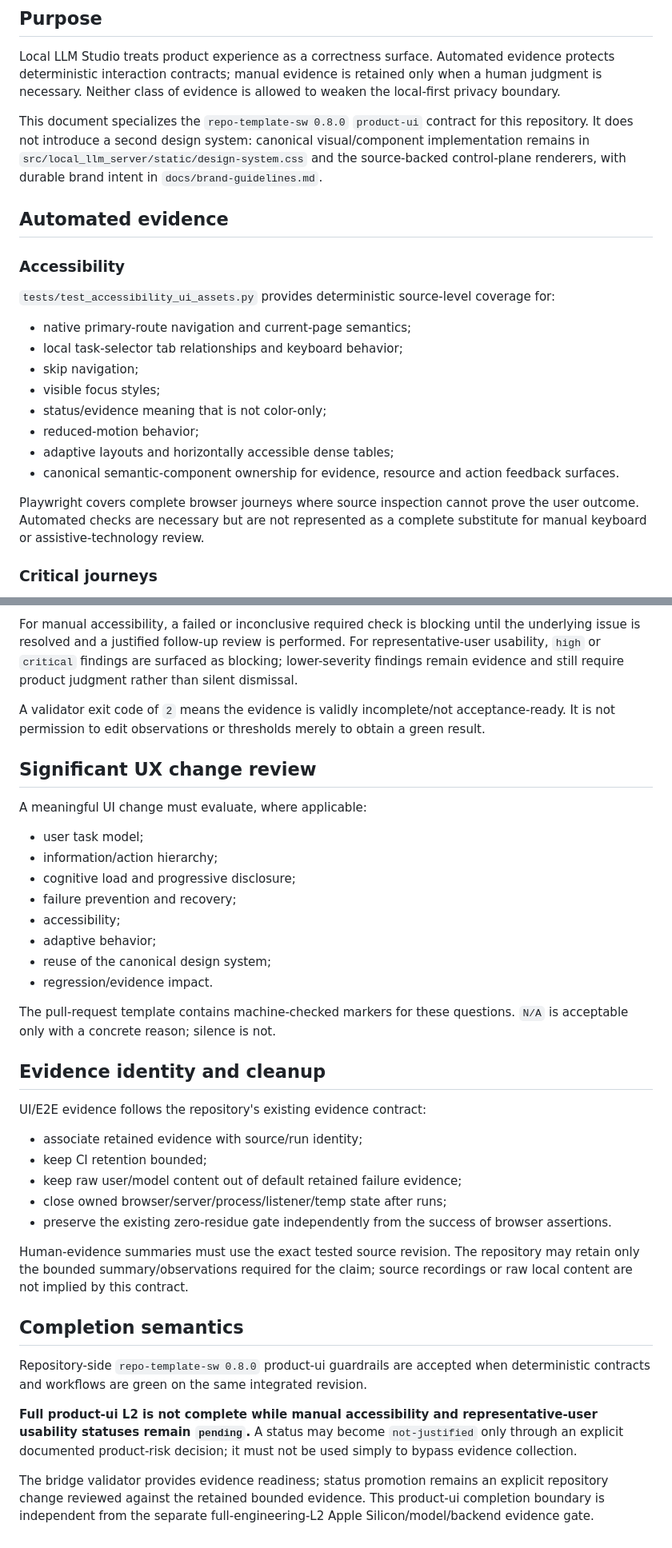
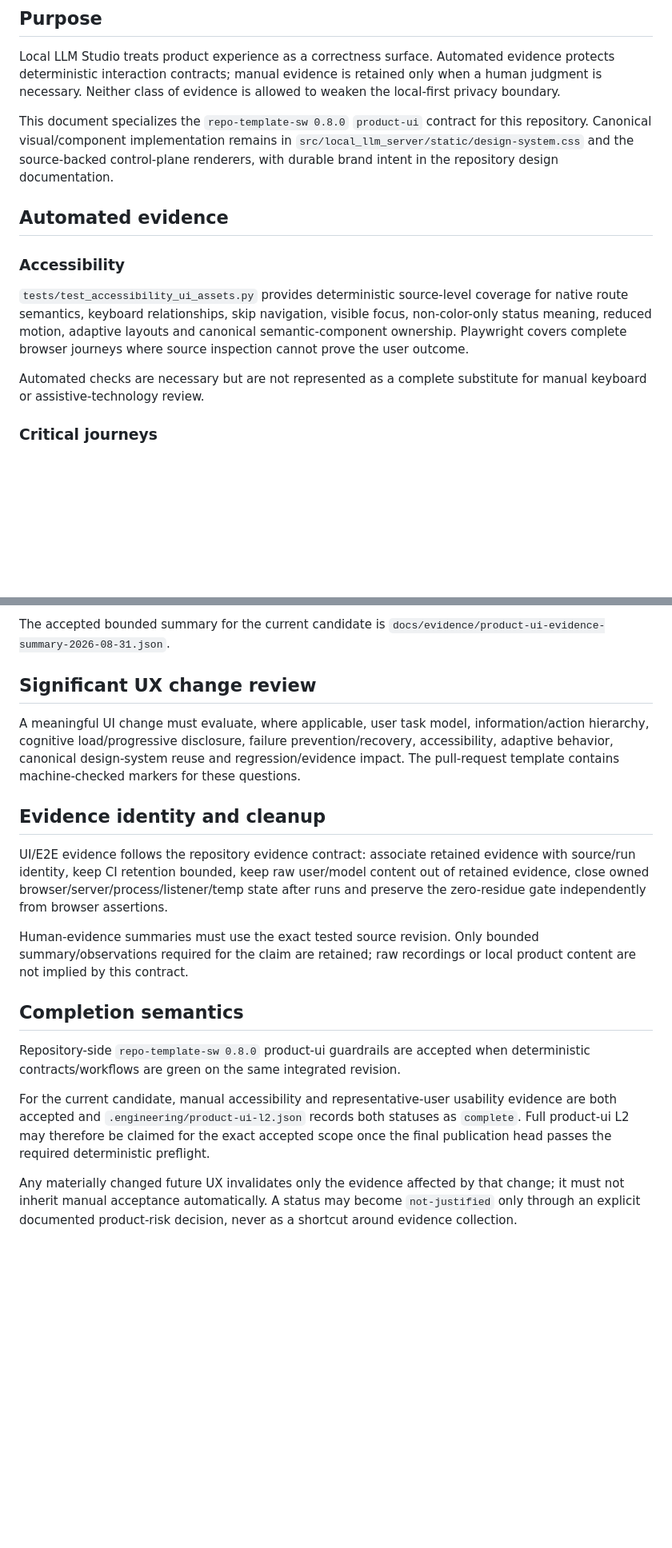
Before and after one commit to daniele21/local-llm-server, a Markdown page: docs/product-experience-validation.md, 2 parts joined by grey strips. Shown at 80% size. Drawn GitHub-style; blank space fills up the shorter version.

```diff
--- a/docs/product-experience-validation.md
+++ b/docs/product-experience-validation.md
@@ -11,24 +11,15 @@ Last reviewed: 2026-08-30
 
 Local LLM Studio treats product experience as a correctness surface. Automated evidence protects deterministic interaction contracts; manual evidence is retained only when a human judgment is necessary. Neither class of evidence is allowed to weaken the local-first privacy boundary.
 
-This document specializes the `repo-template-sw 0.8.0` `product-ui` contract for this repository. It does not introduce a second design system: canonical visual/component implementation remains in `src/local_llm_server/static/design-system.css` and the source-backed control-plane renderers, with durable brand intent in `docs/brand-guidelines.md`.
+This document specializes the `repo-template-sw 0.8.0` `product-ui` contract for this repository. Canonical visual/component implementation remains in `src/local_llm_server/static/design-system.css` and the source-backed control-plane renderers, with durable brand intent in the repository design documentation.
 
 ## Automated evidence
 
 ### Accessibility
 
-`tests/test_accessibility_ui_assets.py` provides deterministic source-level coverage for:
+`tests/test_accessibility_ui_assets.py` provides deterministic source-level coverage for native route semantics, keyboard relationships, skip navigation, visible focus, non-color-only status meaning, reduced motion, adaptive layouts and canonical semantic-component ownership. Playwright covers complete browser journeys where source inspection cannot prove the user outcome.
 
-- native primary-route navigation and current-page semantics;
-- local task-selector tab relationships and keyboard behavior;
-- skip navigation;
-- visible focus styles;
-- status/evidence meaning that is not color-only;
-- reduced-motion behavior;
-- adaptive layouts and horizontally accessible dense tables;
-- canonical semantic-component ownership for evidence, resource and action feedback surfaces.
-
-Playwright covers complete browser journeys where source inspection cannot prove the user outcome. Automated checks are necessary but are not represented as a complete substitute for manual keyboard or assistive-technology review.
+Automated checks are necessary but are not represented as a complete substitute for manual keyboard or assistive-technology review.
 
 ### Critical journeys
 
@@ -180,39 +132,20 @@ The validator:
 
-For manual accessibility, a failed or inconclusive required check is blocking until the underlying issue is resolved and a justified follow-up review is performed. For representative-user usability, `high` or `critical` findings are surfaced as blocking; lower-severity findings remain evidence and still require product judgment rather than silent dismissal.
-
-A validator exit code of `2` means the evidence is validly incomplete/not acceptance-ready. It is not permission to edit observations or thresholds merely to obtain a green result.
+The accepted bounded summary for the current candidate is `docs/evidence/product-ui-evidence-summary-2026-08-31.json`.
 
 ## Significant UX change review
 
-A meaningful UI change must evaluate, where applicable:
-
-- user task model;
-- information/action hierarchy;
-- cognitive load and progressive disclosure;
-- failure prevention and recovery;
-- accessibility;
-- adaptive behavior;
-- reuse of the canonical design system;
-- regression/evidence impact.
-
-The pull-request template contains machine-checked markers for these questions. `N/A` is acceptable only with a concrete reason; silence is not.
+A meaningful UI change must evaluate, where applicable, user task model, information/action hierarchy, cognitive load/progressive disclosure, failure prevention/recovery, accessibility, adaptive behavior, canonical design-system reuse and regression/evidence impact. The pull-request template contains machine-checked markers for these questions.
 
 ## Evidence identity and cleanup
 
-UI/E2E evidence follows the repository's existing evidence contract:
+UI/E2E evidence follows the repository evidence contract: associate retained evidence with source/run identity, keep CI retention bounded, keep raw user/model content out of retained evidence, close owned browser/server/process/listener/temp state after runs and preserve the zero-residue gate independently from browser assertions.
 
-- associate retained evidence with source/run identity;
-- keep CI retention bounded;
-- keep raw user/model content out of default retained failure evidence;
-- close owned browser/server/process/listener/temp state after runs;
-- preserve the existing zero-residue gate independently from the success of browser assertions.
-
-Human-evidence summaries must use the exact tested source revision. The repository may retain only the bounded summary/observations required for the claim; source recordings or raw local content are not implied by this contract.
+Human-evidence summaries must use the exact tested source revision. Only bounded summary/observations required for the claim are retained; raw recordings or local product content are not implied by this contract.
 
 ## Completion semantics
 
-Repository-side `repo-template-sw 0.8.0` product-ui guardrails are accepted when deterministic contracts and workflows are green on the same integrated revision.
+Repository-side `repo-template-sw 0.8.0` product-ui guardrails are accepted when deterministic contracts/workflows are green on the same integrated revision.
 
-**Full product-ui L2 is not complete while manual accessibility and representative-user usability statuses remain `pending`.** A status may become `not-justified` only through an explicit documented product-risk decision; it must not be used simply to bypass evidence collection.
+For the current candidate, manual accessibility and representative-user usability evidence are both accepted and `.engineering/product-ui-l2.json` records both statuses as `complete`. Full product-ui L2 may therefore be claimed for the exact accepted scope once the final publication head passes the required deterministic preflight.
 
-The bridge validator provides evidence readiness; status promotion remains an explicit repository change reviewed against the retained bounded evidence. This product-ui completion boundary is independent from the separate full-engineering-L2 Apple Silicon/model/backend evidence gate.
+Any materially changed future UX invalidates only the evidence affected by that change; it must not inherit manual acceptance automatically. A status may become `not-justified` only through an explicit documented product-risk decision, never as a shortcut around evidence collection.
```
Also changed, not shown: other parts of docs/product-experience-validation.md (+31 -70 lines).
